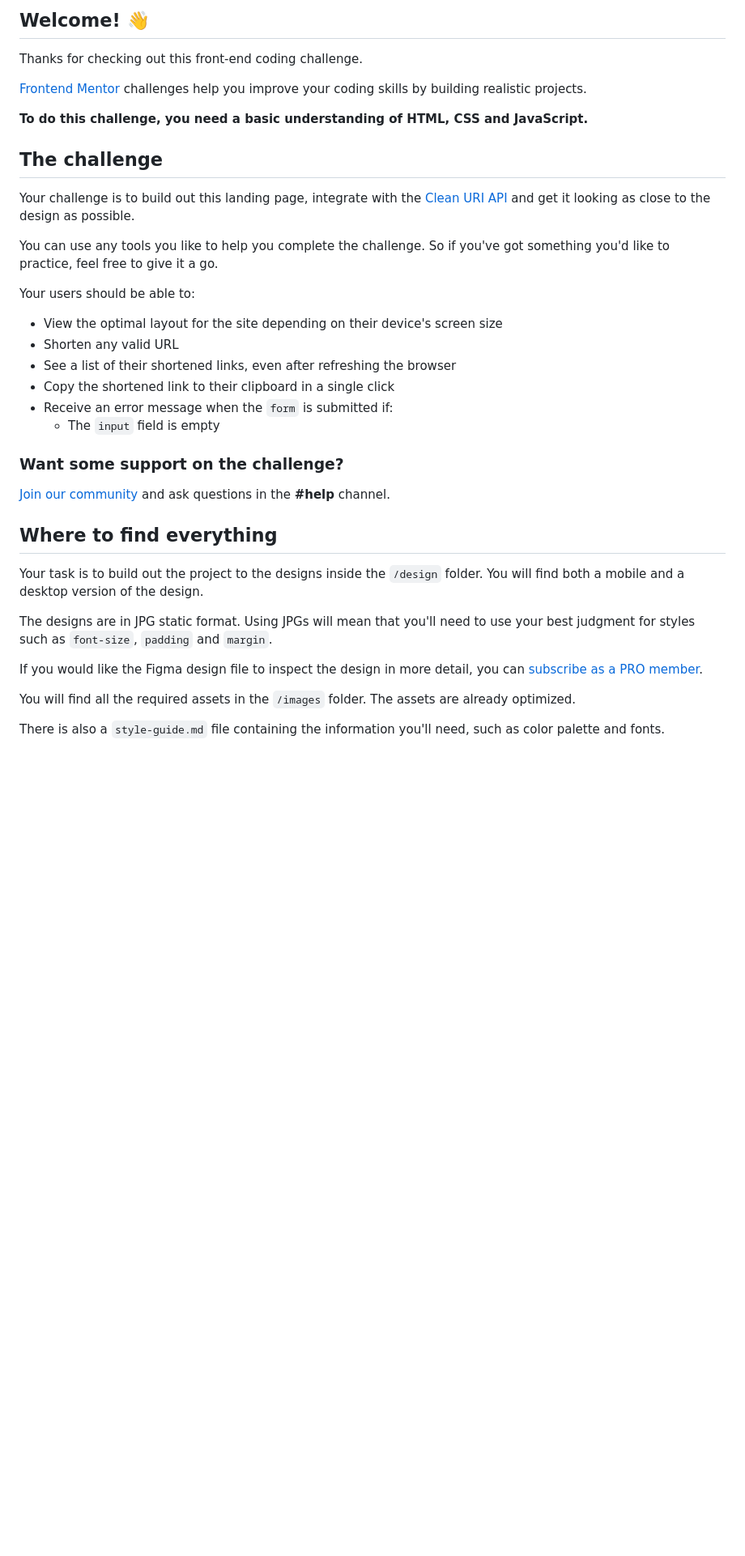
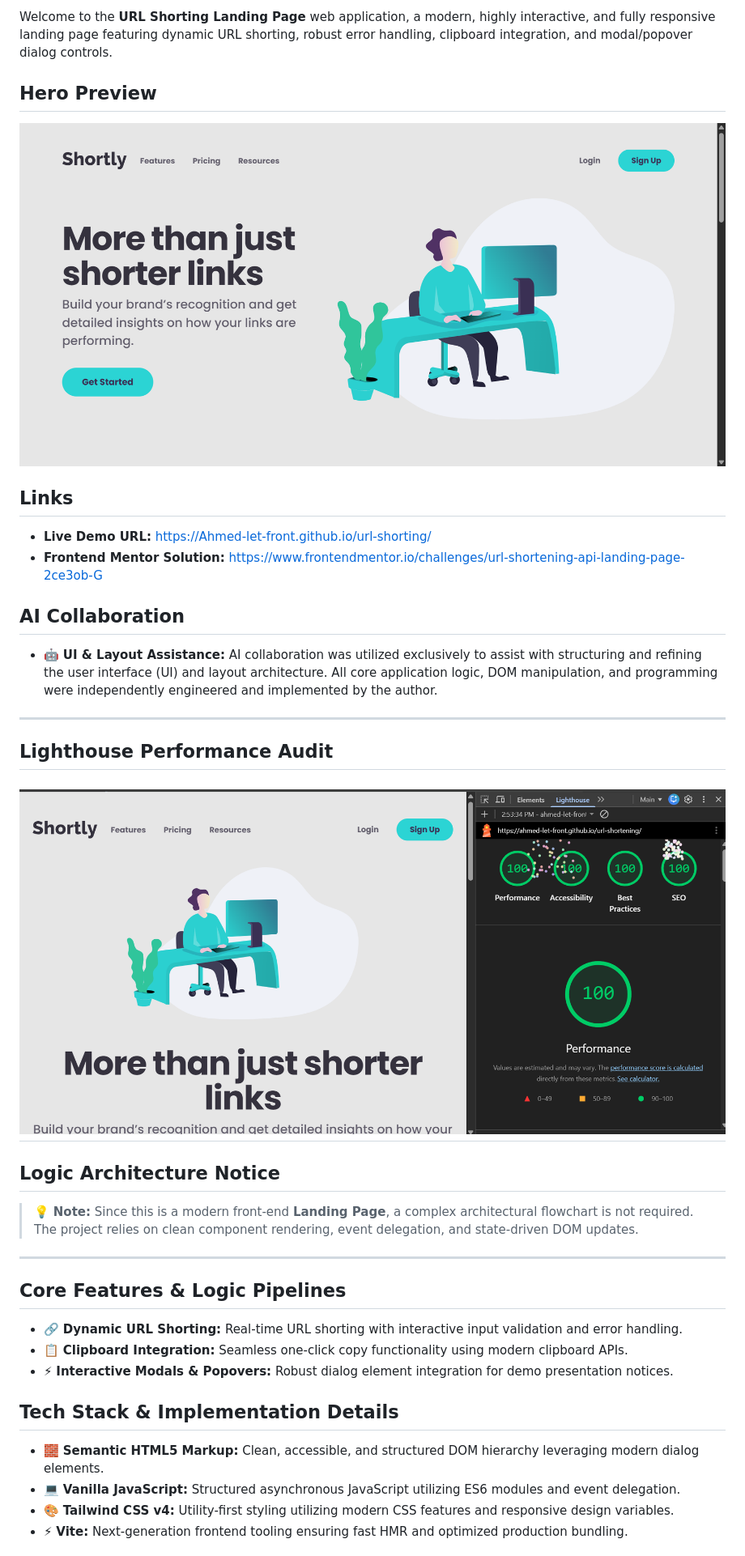
Before and after one commit to Ahmed-let-front/url-shortening, a Markdown page: README.md, the part around one of its changes. Shown at 81% size. GitHub-like rendering; pictures changed too: public/lighthouse.png (added); blank space fills up the shorter version.

Commit message:
docs(readme): update README with custom documentation and project insights

```diff
--- a/README.md
+++ b/README.md
@@ -4,40 +4,41 @@
 
-## Welcome! 👋
+Welcome to the **URL Shorting Landing Page** web application, a modern, highly interactive, and fully responsive landing page featuring dynamic URL shorting, robust error handling, clipboard integration, and modal/popover dialog controls.
 
-Thanks for checking out this front-end coding challenge.
+## Hero Preview
 
-[Frontend Mentor](https://www.frontendmentor.io) challenges help you improve your coding skills by building realistic projects.
+![App Preview](public/hero.png)
 
-**To do this challenge, you need a basic understanding of HTML, CSS and JavaScript.**
+## Links
 
-## The challenge
+- **Live Demo URL:** https://Ahmed-let-front.github.io/url-shorting/
+- **Frontend Mentor Solution:** https://www.frontendmentor.io/challenges/url-shortening-api-landing-page-2ce3ob-G
 
-Your challenge is to build out this landing page, integrate with the [Clean URI API](https://cleanuri.com/docs) and get it looking as close to the design as possible.
+## AI Collaboration
 
-You can use any tools you like to help you complete the challenge. So if you've got something you'd like to practice, feel free to give it a go.
+- 🤖 **UI & Layout Assistance:** AI collaboration was utilized exclusively to assist with structuring and refining the user interface (UI) and layout architecture. All core application logic, DOM manipulation, and programming were independently engineered and implemented by the author.
 
-Your users should be able to:
+---
 
-- View the optimal layout for the site depending on their device's screen size
-- Shorten any valid URL
-- See a list of their shortened links, even after refreshing the browser
-- Copy the shortened link to their clipboard in a single click
-- Receive an error message when the `form` is submitted if:
-  - The `input` field is empty
+## Lighthouse Performance Audit
 
-### Want some support on the challenge?
+## ![Lighthouse Score](public/lighthouse.png)
 
-[Join our community](https://www.frontendmentor.io/community) and ask questions in the **#help** channel.
+## Logic Architecture Notice
 
-## Where to find everything
+> 💡 **Note:** Since this is a modern front-end **Landing Page**, a complex architectural flowchart is not required. The project relies on clean component rendering, event delegation, and state-driven DOM updates.
 
-Your task is to build out the project to the designs inside the `/design` folder. You will find both a mobile and a desktop version of the design.
+---
 
-The designs are in JPG static format. Using JPGs will mean that you'll need to use your best judgment for styles such as `font-size`, `padding` and `margin`.
+## Core Features & Logic Pipelines
 
-If you would like the Figma design file to inspect the design in more detail, you can [subscribe as a PRO member](https://www.frontendmentor.io/pro).
+- 🔗 **Dynamic URL Shorting:** Real-time URL shorting with interactive input validation and error handling.
+- 📋 **Clipboard Integration:** Seamless one-click copy functionality using modern clipboard APIs.
+- ⚡ **Interactive Modals & Popovers:** Robust dialog element integration for demo presentation notices.
 
-You will find all the required assets in the `/images` folder. The assets are already optimized.
+## Tech Stack & Implementation Details
 
-There is also a `style-guide.md` file containing the information you'll need, such as color palette and fonts.
+- 🧱 **Semantic HTML5 Markup:** Clean, accessible, and structured DOM hierarchy leveraging modern dialog elements.
+- 💻 **Vanilla JavaScript:** Structured asynchronous JavaScript utilizing ES6 modules and event delegation.
+- 🎨 **Tailwind CSS v4:** Utility-first styling utilizing modern CSS features and responsive design variables.
+- ⚡ **Vite:** Next-generation frontend tooling ensuring fast HMR and optimized production bundling.
 
```
Also changed, not shown: other parts of README.md (+61 -43 lines), 1 other file.
